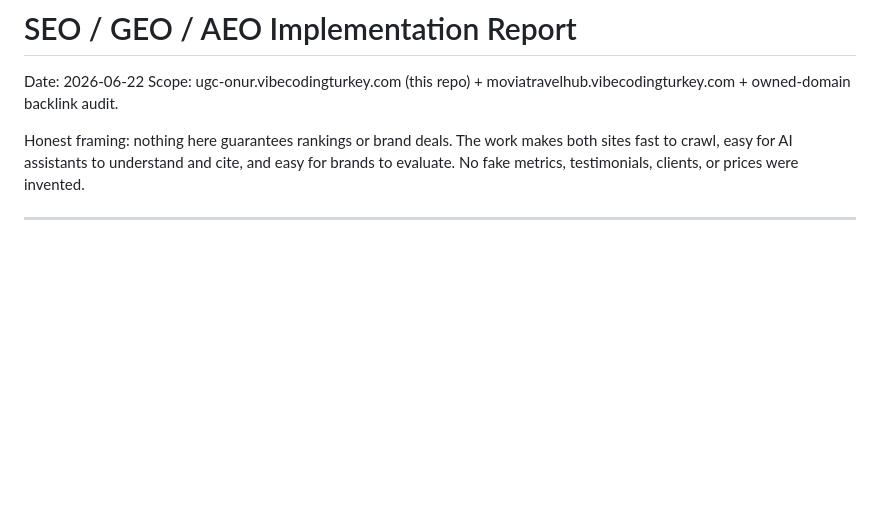
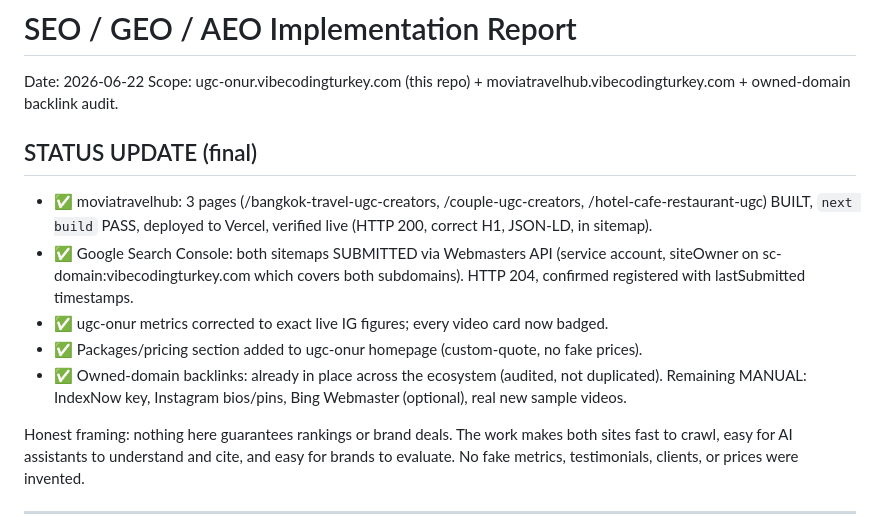
Before and after one commit to onurhuseyinkocak/ugc, a Markdown page: SEO-GEO-AEO-IMPLEMENTATION-REPORT.md, the part around the change. Drawn GitHub-style; blank space fills up the shorter version.

Commit message:
Update implementation report: GSC submitted, movia verified, metrics+packages done

```diff
--- a/SEO-GEO-AEO-IMPLEMENTATION-REPORT.md
+++ b/SEO-GEO-AEO-IMPLEMENTATION-REPORT.md
@@ -2,6 +2,14 @@
 
 Date: 2026-06-22
 Scope: ugc-onur.vibecodingturkey.com (this repo) + moviatravelhub.vibecodingturkey.com + owned-domain backlink audit.
+
+## STATUS UPDATE (final)
+- ✅ moviatravelhub: 3 pages (/bangkok-travel-ugc-creators, /couple-ugc-creators, /hotel-cafe-restaurant-ugc) BUILT, `next build` PASS, deployed to Vercel, verified live (HTTP 200, correct H1, JSON-LD, in sitemap).
+- ✅ Google Search Console: both sitemaps SUBMITTED via Webmasters API (service account, siteOwner on sc-domain:vibecodingturkey.com which covers both subdomains). HTTP 204, confirmed registered with lastSubmitted timestamps.
+- ✅ ugc-onur metrics corrected to exact live IG figures; every video card now badged.
+- ✅ Packages/pricing section added to ugc-onur homepage (custom-quote, no fake prices).
+- ✅ Owned-domain backlinks: already in place across the ecosystem (audited, not duplicated).
+Remaining MANUAL: IndexNow key, Instagram bios/pins, Bing Webmaster (optional), real new sample videos.
 
 Honest framing: nothing here guarantees rankings or brand deals. The work makes both
 sites fast to crawl, easy for AI assistants to understand and cite, and easy for brands
```
